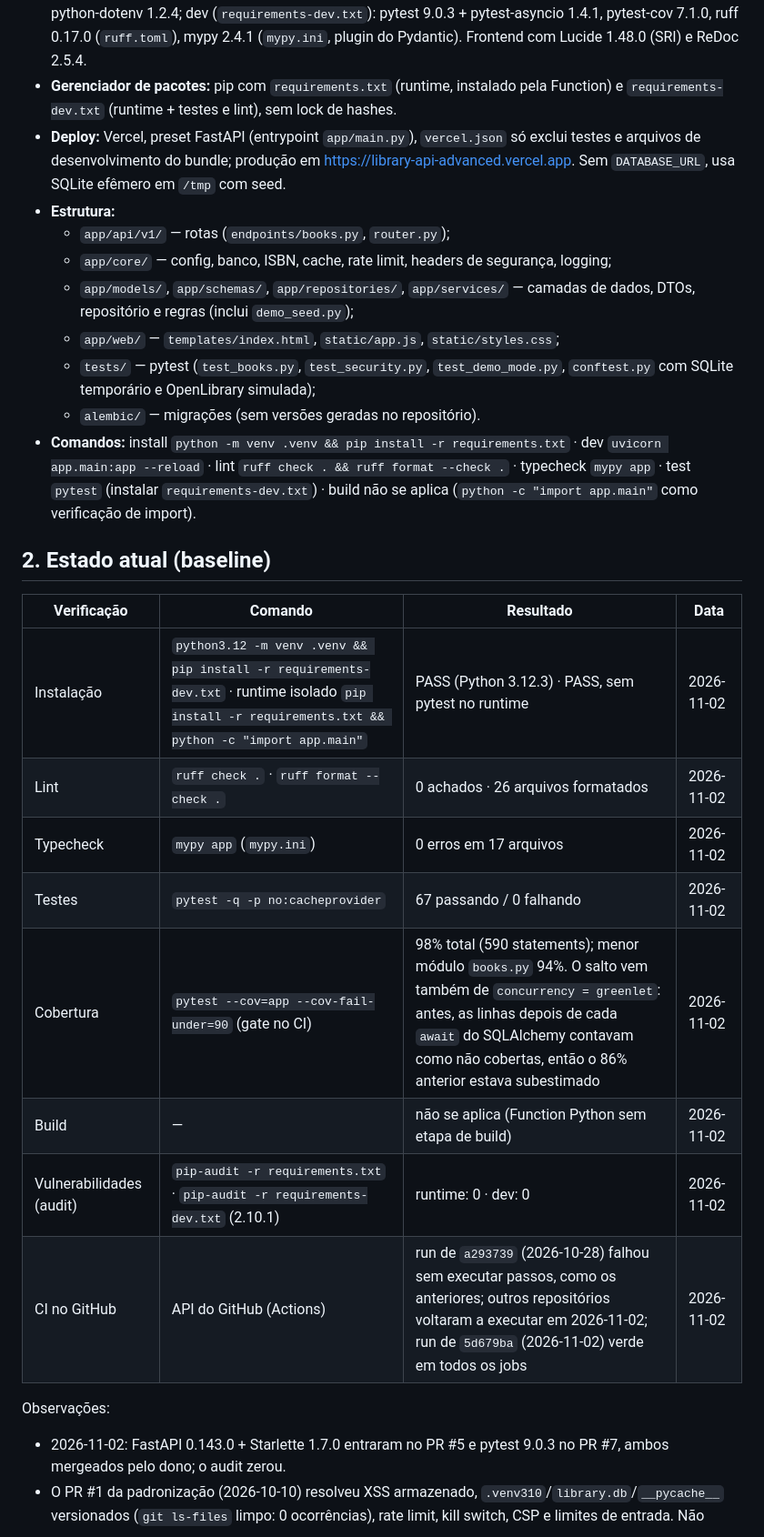
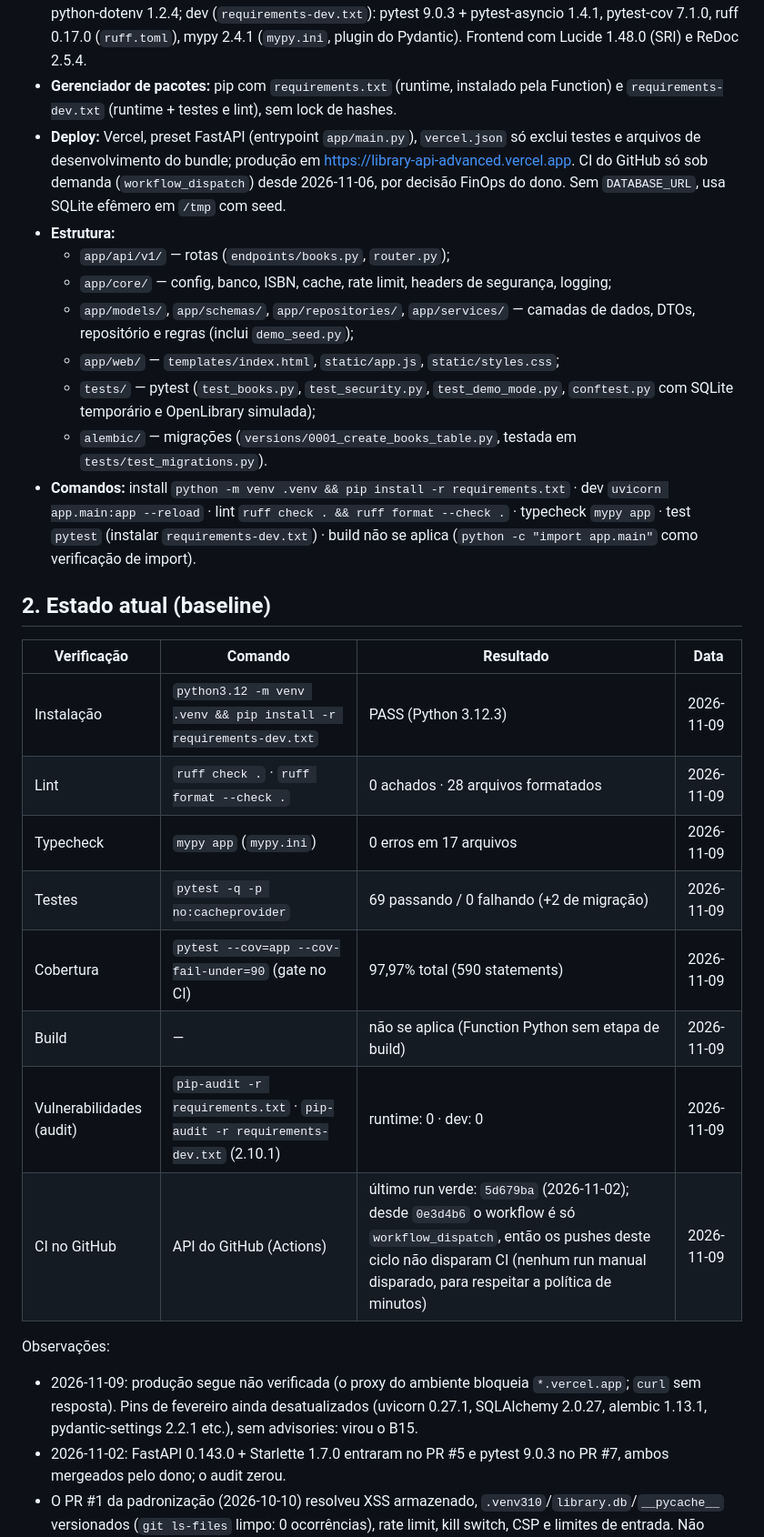
Before and after one commit to matheussiqueira-dev/library-api-advanced, a Markdown page: docs/EVOLUTION.md, the part around one of its changes. Shown at 91% size. GitHub-like rendering.

Commit message:
docs: update evolution plan

```diff
--- a/docs/EVOLUTION.md
+++ b/docs/EVOLUTION.md
@@ -9,30 +9,31 @@
 - **Tipo:** API REST (FastAPI) com frontend server-rendered (Jinja2 + JavaScript vanilla), em uma Function Python na Vercel.
 - **Stack:** Python 3.12 (`.python-version`), FastAPI 0.143.0 (Starlette 1.7.0), Pydantic 2.14.1, pydantic-settings 2.2.1, SQLAlchemy 2.0.27 async + aiosqlite 0.19.0, Alembic 1.13.1, uvicorn 0.27.1, Jinja2 3.1.6, httpx 0.27.0, python-dotenv 1.2.4; dev (`requirements-dev.txt`): pytest 9.0.3 + pytest-asyncio 1.4.1, pytest-cov 7.1.0, ruff 0.17.0 (`ruff.toml`), mypy 2.4.1 (`mypy.ini`, plugin do Pydantic). Frontend com Lucide 1.48.0 (SRI) e ReDoc 2.5.4.
 - **Gerenciador de pacotes:** pip com `requirements.txt` (runtime, instalado pela Function) e `requirements-dev.txt` (runtime + testes e lint), sem lock de hashes.
-- **Deploy:** Vercel, preset FastAPI (entrypoint `app/main.py`), `vercel.json` só exclui testes e arquivos de desenvolvimento do bundle; produção em https://library-api-advanced.vercel.app. Sem `DATABASE_URL`, usa SQLite efêmero em `/tmp` com seed.
+- **Deploy:** Vercel, preset FastAPI (entrypoint `app/main.py`), `vercel.json` só exclui testes e arquivos de desenvolvimento do bundle; produção em https://library-api-advanced.vercel.app. CI do GitHub só sob demanda (`workflow_dispatch`) desde 2026-11-06, por decisão FinOps do dono. Sem `DATABASE_URL`, usa SQLite efêmero em `/tmp` com seed.
 - **Estrutura:**
   - `app/api/v1/` — rotas (`endpoints/books.py`, `router.py`);
   - `app/core/` — config, banco, ISBN, cache, rate limit, headers de segurança, logging;
   - `app/models/`, `app/schemas/`, `app/repositories/`, `app/services/` — camadas de dados, DTOs, repositório e regras (inclui `demo_seed.py`);
   - `app/web/` — `templates/index.html`, `static/app.js`, `static/styles.css`;
   - `tests/` — pytest (`test_books.py`, `test_security.py`, `test_demo_mode.py`, `conftest.py` com SQLite temporário e OpenLibrary simulada);
-  - `alembic/` — migrações (sem versões geradas no repositório).
+  - `alembic/` — migrações (`versions/0001_create_books_table.py`, testada em `tests/test_migrations.py`).
 - **Comandos:** install `python -m venv .venv && pip install -r requirements.txt` · dev `uvicorn app.main:app --reload` · lint `ruff check . && ruff format --check .` · typecheck `mypy app` · test `pytest` (instalar `requirements-dev.txt`) · build não se aplica (`python -c "import app.main"` como verificação de import).
 
 ## 2. Estado atual (baseline)
 
 | Verificação | Comando | Resultado | Data |
 | --- | --- | --- | --- |
-| Instalação | `python3.12 -m venv .venv && pip install -r requirements-dev.txt` · runtime isolado `pip install -r requirements.txt && python -c "import app.main"` | PASS (Python 3.12.3) · PASS, sem pytest no runtime | 2026-11-02 |
-| Lint | `ruff check .` · `ruff format --check .` | 0 achados · 26 arquivos formatados | 2026-11-02 |
-| Typecheck | `mypy app` (`mypy.ini`) | 0 erros em 17 arquivos | 2026-11-02 |
-| Testes | `pytest -q -p no:cacheprovider` | 67 passando / 0 falhando | 2026-11-02 |
-| Cobertura | `pytest --cov=app --cov-fail-under=90` (gate no CI) | 98% total (590 statements); menor módulo `books.py` 94%. O salto vem também de `concurrency = greenlet`: antes, as linhas depois de cada `await` do SQLAlchemy contavam como não cobertas, então o 86% anterior estava subestimado | 2026-11-02 |
-| Build | — | não se aplica (Function Python sem etapa de build) | 2026-11-02 |
-| Vulnerabilidades (audit) | `pip-audit -r requirements.txt` · `pip-audit -r requirements-dev.txt` (2.10.1) | runtime: 0 · dev: 0 | 2026-11-02 |
-| CI no GitHub | API do GitHub (Actions) | run de `a293739` (2026-10-28) falhou sem executar passos, como os anteriores; outros repositórios voltaram a executar em 2026-11-02; run de `5d679ba` (2026-11-02) verde em todos os jobs | 2026-11-02 |
+| Instalação | `python3.12 -m venv .venv && pip install -r requirements-dev.txt` | PASS (Python 3.12.3) | 2026-11-09 |
+| Lint | `ruff check .` · `ruff format --check .` | 0 achados · 28 arquivos formatados | 2026-11-09 |
+| Typecheck | `mypy app` (`mypy.ini`) | 0 erros em 17 arquivos | 2026-11-09 |
+| Testes | `pytest -q -p no:cacheprovider` | 69 passando / 0 falhando (+2 de migração) | 2026-11-09 |
+| Cobertura | `pytest --cov=app --cov-fail-under=90` (gate no CI) | 97,97% total (590 statements) | 2026-11-09 |
+| Build | — | não se aplica (Function Python sem etapa de build) | 2026-11-09 |
+| Vulnerabilidades (audit) | `pip-audit -r requirements.txt` · `pip-audit -r requirements-dev.txt` (2.10.1) | runtime: 0 · dev: 0 | 2026-11-09 |
+| CI no GitHub | API do GitHub (Actions) | último run verde: `5d679ba` (2026-11-02); desde `0e3d4b6` o workflow é só `workflow_dispatch`, então os pushes deste ciclo não disparam CI (nenhum run manual disparado, para respeitar a política de minutos) | 2026-11-09 |
 
 Observações:
+- 2026-11-09: produção segue não verificada (o proxy do ambiente bloqueia `*.vercel.app`; `curl` sem resposta). Pins de fevereiro ainda desatualizados (uvicorn 0.27.1, SQLAlchemy 2.0.27, alembic 1.13.1, pydantic-settings 2.2.1 etc.), sem advisories: virou o B15.
 - 2026-11-02: FastAPI 0.143.0 + Starlette 1.7.0 entraram no PR #5 e pytest 9.0.3 no PR #7, ambos mergeados pelo dono; o audit zerou.
 - O PR #1 da padronização (2026-10-10) resolveu XSS armazenado, `.venv310`/`library.db`/`__pycache__` versionados (`git ls-files` limpo: 0 ocorrências), rate limit, kill switch, CSP e limites de entrada. Não entram como pendentes.
 - Produção não verificada neste ambiente (saída de rede restrita). Persistência durável (Postgres) não está configurada: a demo reinicia o acervo a cada cold start.
```
Also changed, not shown: other parts of docs/EVOLUTION.md (+13 -6 lines).
